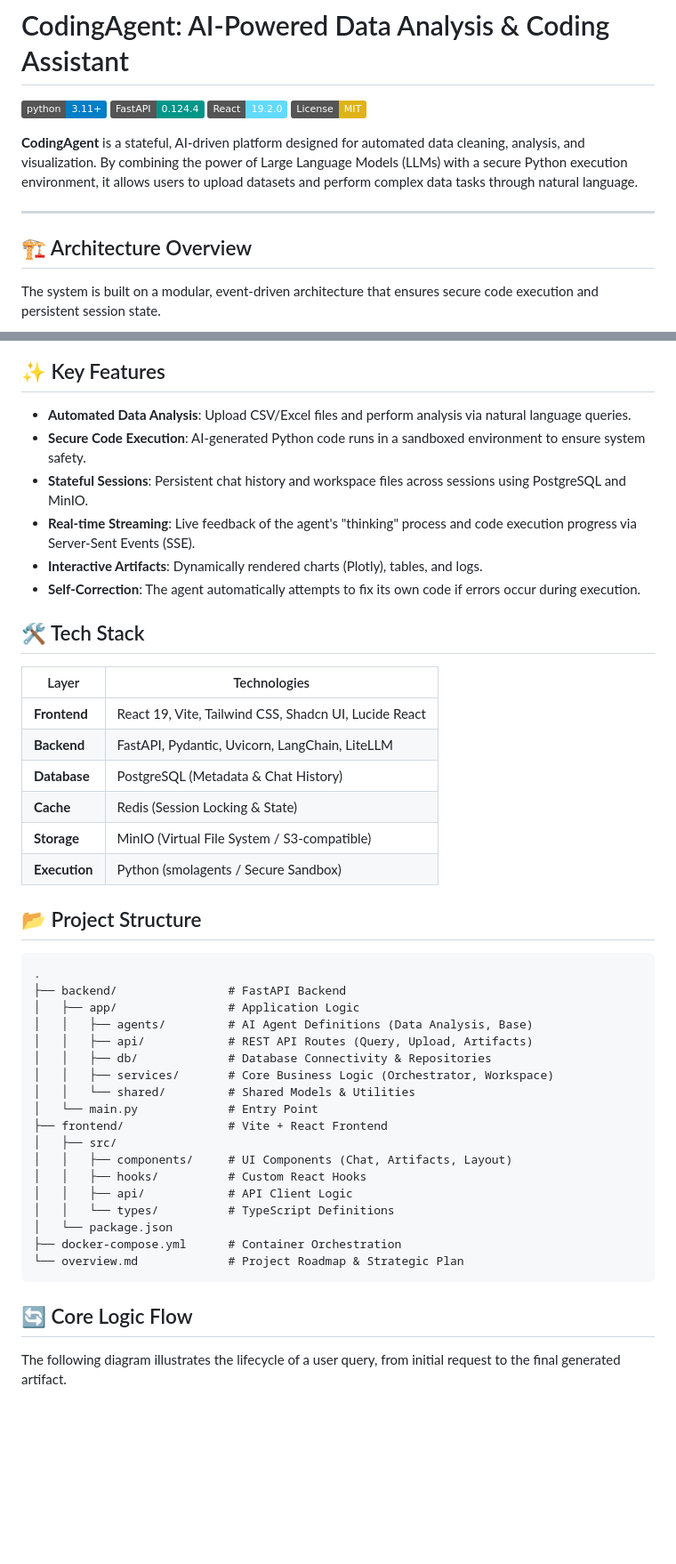
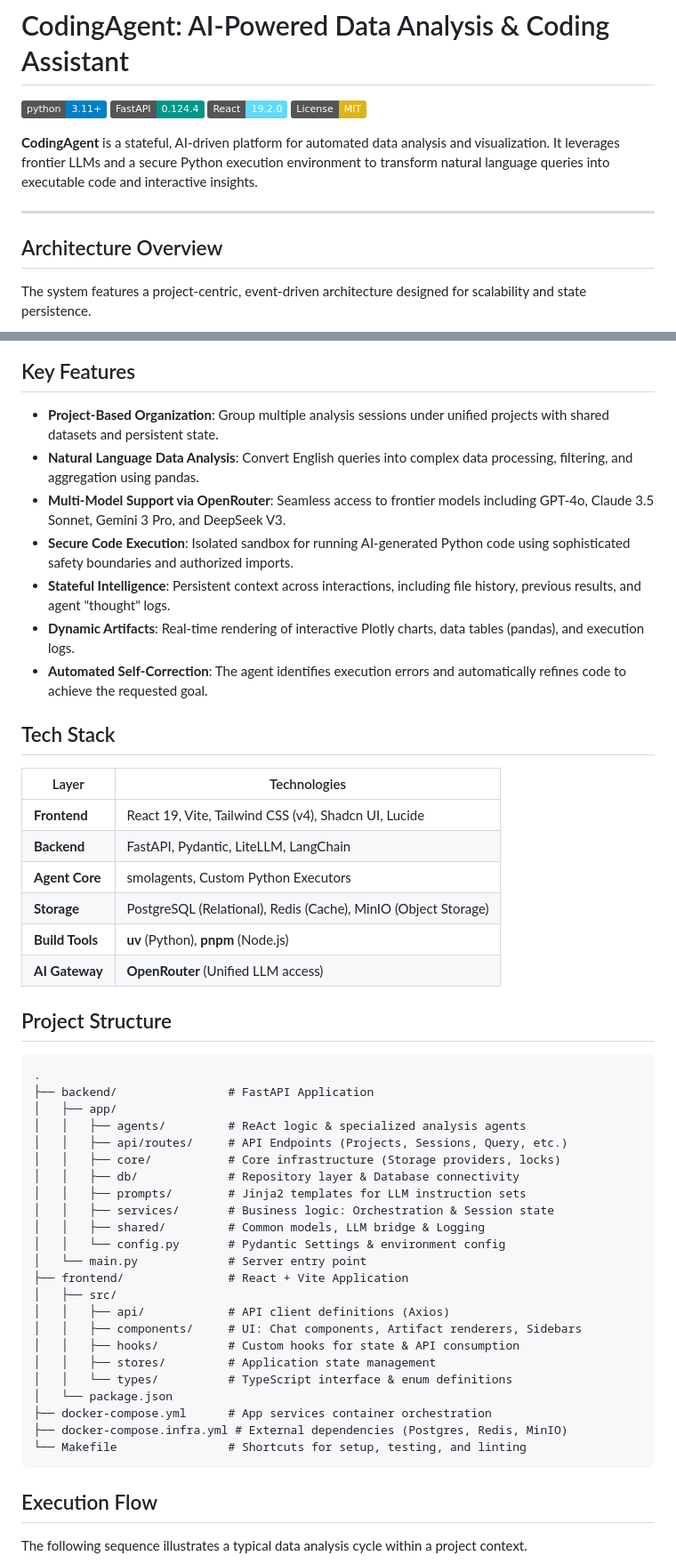
Before and after one commit to Hari31416/codeagent, a Markdown page: README.md, 2 parts joined by grey strips. Shown at 89% size. Drawn GitHub-style; badges without logos; blank space fills up the shorter version.

Commit message:
doc: Update README

````diff
--- a/README.md
+++ b/README.md
@@ -5,13 +5,13 @@
 [![React](https://img.shields.io/badge/React-19.2.0-61DAFB.svg)](https://reactjs.org/)
 [![License: MIT](https://img.shields.io/badge/License-MIT-yellow.svg)](https://opensource.org/licenses/MIT)
 
-**CodingAgent** is a stateful, AI-driven platform designed for automated data cleaning, analysis, and visualization. By combining the power of Large Language Models (LLMs) with a secure Python execution environment, it allows users to upload datasets and perform complex data tasks through natural language.
+**CodingAgent** is a stateful, AI-driven platform for automated data analysis and visualization. It leverages frontier LLMs and a secure Python execution environment to transform natural language queries into executable code and interactive insights.
 
 ---
 
-## 🏗️ Architecture Overview
+## Architecture Overview
 
-The system is built on a modular, event-driven architecture that ensures secure code execution and persistent session state.
+The system features a project-centric, event-driven architecture designed for scalability and state persistence.
 
 ```mermaid
 graph TD
@@ -48,52 +52,58 @@ graph TD
     Sandbox <--> MinIO
 ```
 
-## ✨ Key Features
+## Key Features
 
-- **Automated Data Analysis**: Upload CSV/Excel files and perform analysis via natural language queries.
-- **Secure Code Execution**: AI-generated Python code runs in a sandboxed environment to ensure system safety.
-- **Stateful Sessions**: Persistent chat history and workspace files across sessions using PostgreSQL and MinIO.
-- **Real-time Streaming**: Live feedback of the agent's "thinking" process and code execution progress via Server-Sent Events (SSE).
-- **Interactive Artifacts**: Dynamically rendered charts (Plotly), tables, and logs.
-- **Self-Correction**: The agent automatically attempts to fix its own code if errors occur during execution.
+- **Project-Based Organization**: Group multiple analysis sessions under unified projects with shared datasets and persistent state.
+- **Natural Language Data Analysis**: Convert English queries into complex data processing, filtering, and aggregation using pandas.
+- **Multi-Model Support via OpenRouter**: Seamless access to frontier models including GPT-4o, Claude 3.5 Sonnet, Gemini 3 Pro, and DeepSeek V3.
+- **Secure Code Execution**: Isolated sandbox for running AI-generated Python code using sophisticated safety boundaries and authorized imports.
+- **Stateful Intelligence**: Persistent context across interactions, including file history, previous results, and agent "thought" logs.
+- **Dynamic Artifacts**: Real-time rendering of interactive Plotly charts, data tables (pandas), and execution logs.
+- **Automated Self-Correction**: The agent identifies execution errors and automatically refines code to achieve the requested goal.
 
-## 🛠️ Tech Stack
+## Tech Stack
 
 | Layer | Technologies |
 | --- | --- |
-| **Frontend** | React 19, Vite, Tailwind CSS, Shadcn UI, Lucide React |
-| **Backend** | FastAPI, Pydantic, Uvicorn, LangChain, LiteLLM |
-| **Database** | PostgreSQL (Metadata & Chat History) |
-| **Cache** | Redis (Session Locking & State) |
-| **Storage** | MinIO (Virtual File System / S3-compatible) |
-| **Execution** | Python (smolagents / Secure Sandbox) |
+| **Frontend** | React 19, Vite, Tailwind CSS (v4), Shadcn UI, Lucide |
+| **Backend** | FastAPI, Pydantic, LiteLLM, LangChain |
+| **Agent Core** | smolagents, Custom Python Executors |
+| **Storage** | PostgreSQL (Relational), Redis (Cache), MinIO (Object Storage) |
+| **Build Tools** | **uv** (Python), **pnpm** (Node.js) |
+| **AI Gateway** | **OpenRouter** (Unified LLM access) |
 
-## 📂 Project Structure
+## Project Structure
 
 ```text
 .
-├── backend/                # FastAPI Backend
-│   ├── app/                # Application Logic
-│   │   ├── agents/         # AI Agent Definitions (Data Analysis, Base)
-│   │   ├── api/            # REST API Routes (Query, Upload, Artifacts)
-│   │   ├── db/             # Database Connectivity & Repositories
-│   │   ├── services/       # Core Business Logic (Orchestrator, Workspace)
-│   │   └── shared/         # Shared Models & Utilities
-│   └── main.py             # Entry Point
-├── frontend/               # Vite + React Frontend
+├── backend/                # FastAPI Application
+│   ├── app/
+│   │   ├── agents/         # ReAct logic & specialized analysis agents
+│   │   ├── api/routes/     # API Endpoints (Projects, Sessions, Query, etc.)
+│   │   ├── core/           # Core infrastructure (Storage providers, locks)
+│   │   ├── db/             # Repository layer & Database connectivity
+│   │   ├── prompts/        # Jinja2 templates for LLM instruction sets
+│   │   ├── services/       # Business logic: Orchestration & Session state
+│   │   ├── shared/         # Common models, LLM bridge & Logging
+│   │   └── config.py       # Pydantic Settings & environment config
+│   └── main.py             # Server entry point
+├── frontend/               # React + Vite Application
 │   ├── src/
-│   │   ├── components/     # UI Components (Chat, Artifacts, Layout)
-│   │   ├── hooks/          # Custom React Hooks
-│   │   ├── api/            # API Client Logic
-│   │   └── types/          # TypeScript Definitions
+│   │   ├── api/            # API client definitions (Axios)
+│   │   ├── components/     # UI: Chat components, Artifact renderers, Sidebars
+│   │   ├── hooks/          # Custom hooks for state & API consumption
+│   │   ├── stores/         # Application state management
+│   │   └── types/          # TypeScript interface & enum definitions
 │   └── package.json
-├── docker-compose.yml      # Container Orchestration
-└── overview.md             # Project Roadmap & Strategic Plan
+├── docker-compose.yml      # App services container orchestration
+├── docker-compose.infra.yml # External dependencies (Postgres, Redis, MinIO)
+└── Makefile                # Shortcuts for setup, testing, and linting
 ```
 
-## 🔄 Core Logic Flow
+## Execution Flow
 
-The following diagram illustrates the lifecycle of a user query, from initial request to the final generated artifact.
+The following sequence illustrates a typical data analysis cycle within a project context.
 
 ```mermaid
 sequenceDiagram
````
Also changed, not shown: other parts of README.md (+40 -63 lines).
